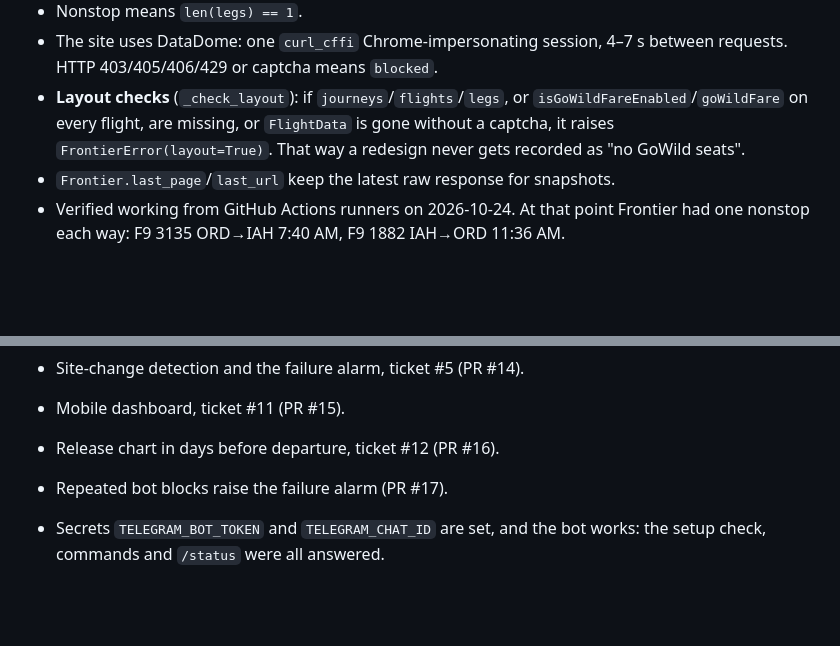
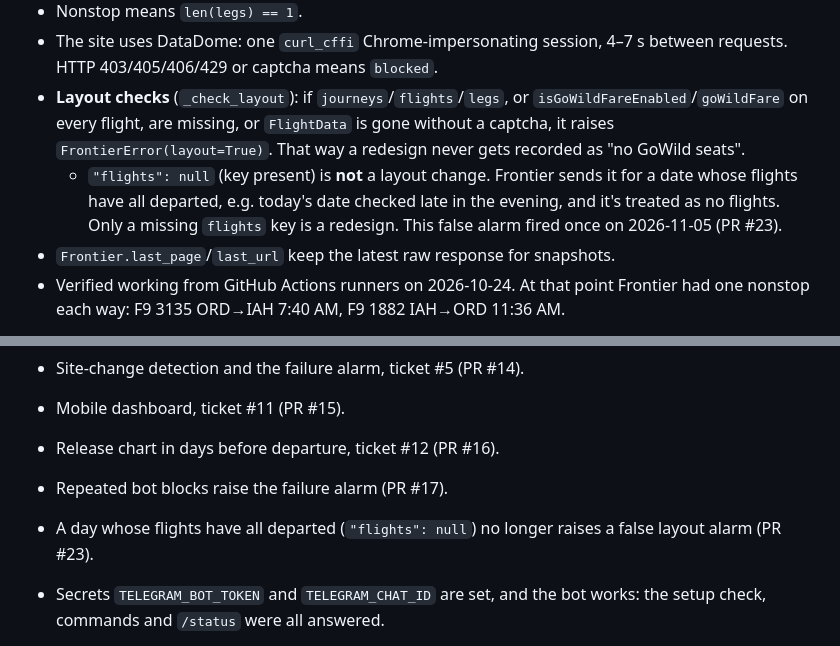
Before and after one commit to adambabin/flight-watcher, a Markdown page: CLAUDE.md, 2 parts joined by grey strips. Rendered like a GitHub page; blank space fills up the shorter version.

Commit message:
CLAUDE.md: note that a null flights list means a departed day, not a redesign (#24)
Claude-Session: https://claude.ai/code/session_01S9iymnpoy94y7SthHn8hTt

Co-authored-by: Claude <noreply@anthropic.com>

```diff
--- a/CLAUDE.md
+++ b/CLAUDE.md
@@ -43,6 +43,7 @@ Without `TELEGRAM_BOT_TOKEN`/`TELEGRAM_CHAT_ID`, messages are printed to stdout
 - Nonstop means `len(legs) == 1`.
 - The site uses DataDome: one `curl_cffi` Chrome-impersonating session, 4–7 s between requests. HTTP 403/405/406/429 or captcha means `blocked`.
 - **Layout checks** (`_check_layout`): if `journeys`/`flights`/`legs`, or `isGoWildFareEnabled`/`goWildFare` on every flight, are missing, or `FlightData` is gone without a captcha, it raises `FrontierError(layout=True)`. That way a redesign never gets recorded as "no GoWild seats".
+  - `"flights": null` (key present) is **not** a layout change. Frontier sends it for a date whose flights have all departed, e.g. today's date checked late in the evening, and it's treated as no flights. Only a missing `flights` key is a redesign. This false alarm fired once on 2026-11-05 (PR #23).
 - `Frontier.last_page`/`last_url` keep the latest raw response for snapshots.
 - Verified working from GitHub Actions runners on 2026-10-24. At that point Frontier had one nonstop each way: F9 3135 ORD→IAH 7:40 AM, F9 1882 IAH→ORD 11:36 AM.
 
@@ -157,6 +158,7 @@ Done and live on `main`:
 - Mobile dashboard, ticket #11 (PR #15).
 - Release chart in days before departure, ticket #12 (PR #16).
 - Repeated bot blocks raise the failure alarm (PR #17).
+- A day whose flights have all departed (`"flights": null`) no longer raises a false layout alarm (PR #23).
 - Secrets `TELEGRAM_BOT_TOKEN` and `TELEGRAM_CHAT_ID` are set, and the bot works: the setup check, commands and `/status` were all answered.
 - The user armed `/alert` for Mon Oct 26 flights.
 
```
